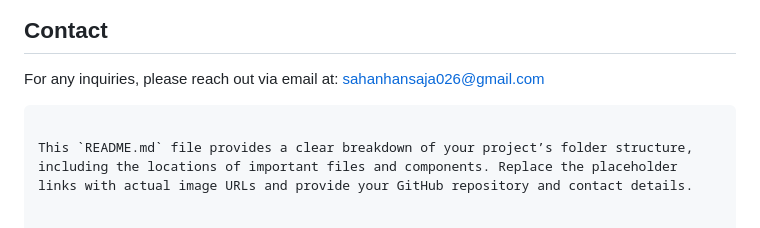
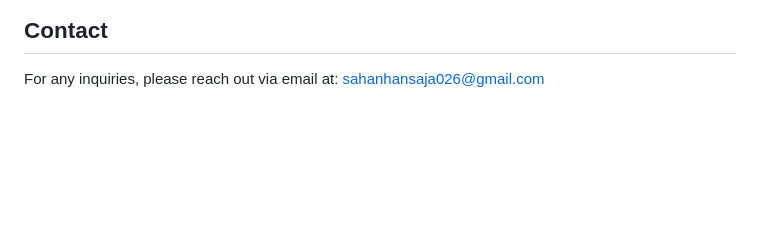
Before and after one commit to sahanHansaja026/SLTC-Foodie-Costermer-App--Flutter-Firebase-, a Markdown page: README.md, the part around the change. GitHub-like rendering; blank space fills up the shorter version.

````diff
--- a/README.md
+++ b/README.md
@@ -118,6 +118,3 @@ dependencies:
 ## Contact
 
 For any inquiries, please reach out via email at: <sahanhansaja026@gmail.com>
-```
-
-This `README.md` file provides a clear breakdown of your project’s folder structure, including the locations of important files and components. Replace the placeholder links with actual image URLs and provide your GitHub repository and contact details.
````
